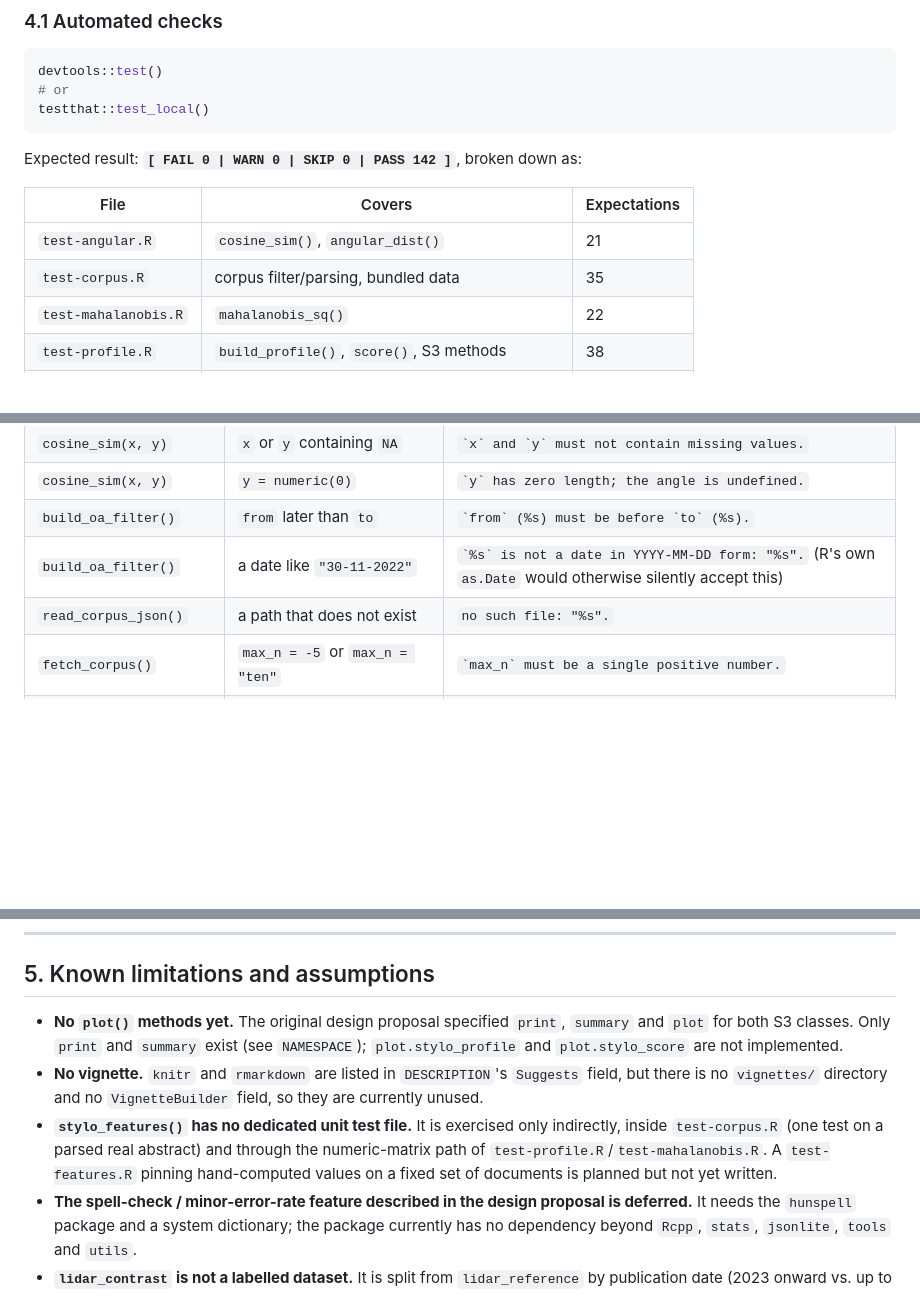
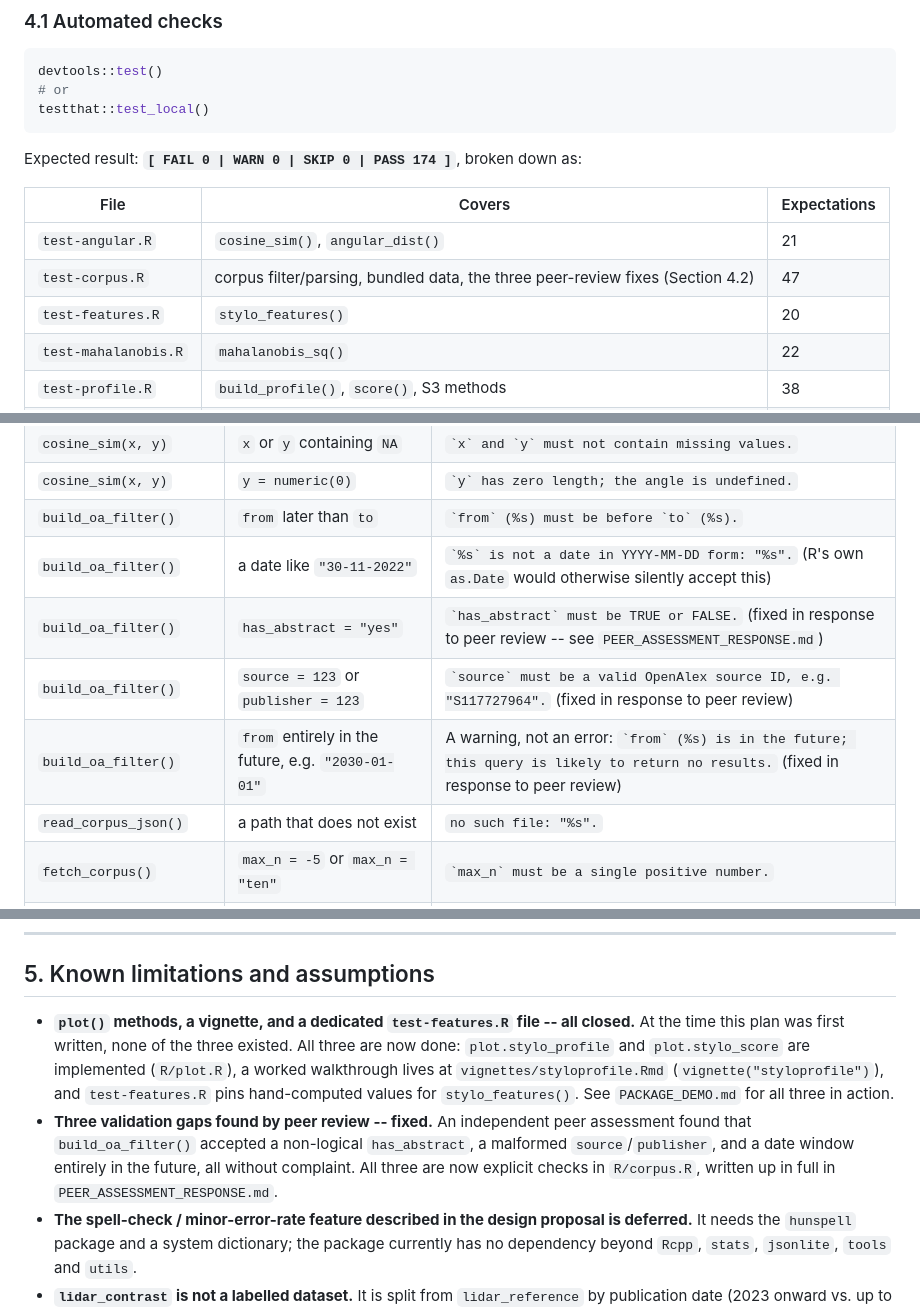
Before and after one commit to ArmandFS/data501_package, a Markdown page: PEER_ASSESSMENT_PLAN.md, 3 parts joined by grey strips. Drawn GitHub-style; blank space fills up the shorter version.

Commit message:
Update peer assessment plan to 174 tests and README heading
Peer assessment plan now reflects the current 174-test suite (6 files,
including test-features.R) and notes the plot/vignette/test-features
gaps and the three peer-review validation fixes as resolved. Renamed
the README's "Assignment 2 report" heading.

````diff
--- a/PEER_ASSESSMENT_PLAN.md
+++ b/PEER_ASSESSMENT_PLAN.md
@@ -188,12 +188,13 @@ devtools::test()
 testthat::test_local()
 ```
 
-Expected result: **`[ FAIL 0 | WARN 0 | SKIP 0 | PASS 142 ]`**, broken down as:
+Expected result: **`[ FAIL 0 | WARN 0 | SKIP 0 | PASS 174 ]`**, broken down as:
 
 | File | Covers | Expectations |
 |---|---|---|
 | `test-angular.R` | `cosine_sim()`, `angular_dist()` | 21 |
-| `test-corpus.R` | corpus filter/parsing, bundled data | 35 |
+| `test-corpus.R` | corpus filter/parsing, bundled data, the three peer-review fixes (Section 4.2) | 47 |
+| `test-features.R` | `stylo_features()` | 20 |
 | `test-mahalanobis.R` | `mahalanobis_sq()` | 22 |
 | `test-profile.R` | `build_profile()`, `score()`, S3 methods | 38 |
 | `test-syllables.R` | `count_syllables_cpp()` / `count_syllables_r()` | 26 |
@@ -221,6 +222,9 @@ Each row below is a specific malformed input and the exact error message the fun
 | `cosine_sim(x, y)` | `y = numeric(0)` | `` `y` has zero length; the angle is undefined. `` |
 | `build_oa_filter()` | `from` later than `to` | `` `from` (%s) must be before `to` (%s). `` |
 | `build_oa_filter()` | a date like `"30-11-2022"` | `` `%s` is not a date in YYYY-MM-DD form: "%s". `` (R's own `as.Date` would otherwise silently accept this) |
+| `build_oa_filter()` | `has_abstract = "yes"` | `` `has_abstract` must be TRUE or FALSE. `` (fixed in response to peer review -- see `PEER_ASSESSMENT_RESPONSE.md`) |
+| `build_oa_filter()` | `source = 123` or `publisher = 123` | `` `source` must be a valid OpenAlex source ID, e.g. "S117727964". `` (fixed in response to peer review) |
+| `build_oa_filter()` | `from` entirely in the future, e.g. `"2030-01-01"` | A warning, not an error: `` `from` (%s) is in the future; this query is likely to return no results. `` (fixed in response to peer review) |
 | `read_corpus_json()` | a path that does not exist | `no such file: "%s".` |
 | `fetch_corpus()` | `max_n = -5` or `max_n = "ten"` | `` `max_n` must be a single positive number. `` |
 | `stylo_features()` | `text = character(0)` | `` `text` must contain at least one document. `` |
@@ -244,15 +248,15 @@ A good end-to-end manual check beyond single-function probes: run the Section 1
 
 ## 5. Known limitations and assumptions
 
-- **No `plot()` methods yet.** The original design proposal specified `print`, `summary` and `plot` for
-  both S3 classes. Only `print` and `summary` exist (see `NAMESPACE`); `plot.stylo_profile` and
-  `plot.stylo_score` are not implemented.
-- **No vignette.** `knitr` and `rmarkdown` are listed in `DESCRIPTION`'s `Suggests` field, but there is no
-  `vignettes/` directory and no `VignetteBuilder` field, so they are currently unused.
-- **`stylo_features()` has no dedicated unit test file.** It is exercised only indirectly, inside
-  `test-corpus.R` (one test on a parsed real abstract) and through the numeric-matrix path of
-  `test-profile.R`/`test-mahalanobis.R`. A `test-features.R` pinning hand-computed values on a fixed set
-  of documents is planned but not yet written.
+- **`plot()` methods, a vignette, and a dedicated `test-features.R` file -- all closed.** At the time
+  this plan was first written, none of the three existed. All three are now done: `plot.stylo_profile`
+  and `plot.stylo_score` are implemented (`R/plot.R`), a worked walkthrough lives at
+  `vignettes/styloprofile.Rmd` (`vignette("styloprofile")`), and `test-features.R` pins hand-computed
+  values for `stylo_features()`. See `PACKAGE_DEMO.md` for all three in action.
+- **Three validation gaps found by peer review -- fixed.** An independent peer assessment found that
+  `build_oa_filter()` accepted a non-logical `has_abstract`, a malformed `source`/`publisher`, and a
+  date window entirely in the future, all without complaint. All three are now explicit checks in
+  `R/corpus.R`, written up in full in `PEER_ASSESSMENT_RESPONSE.md`.
 - **The spell-check / minor-error-rate feature described in the design proposal is deferred.** It needs
   the `hunspell` package and a system dictionary; the package currently has no dependency beyond `Rcpp`,
   `stats`, `jsonlite`, `tools` and `utils`.
````
Also changed, not shown: other parts of PEER_ASSESSMENT_PLAN.md (+2 -2 lines), README.md (+1 -1 lines).
